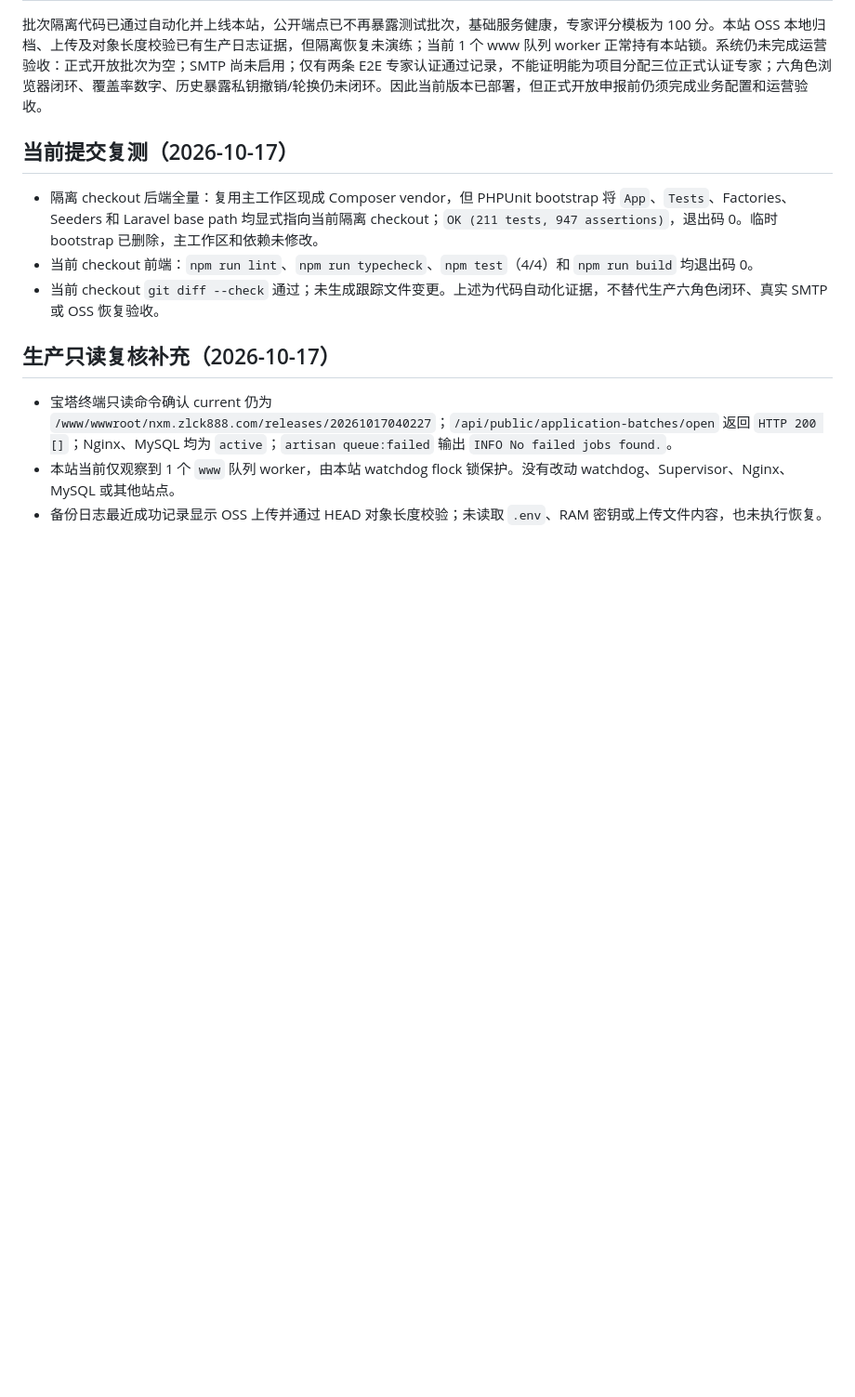
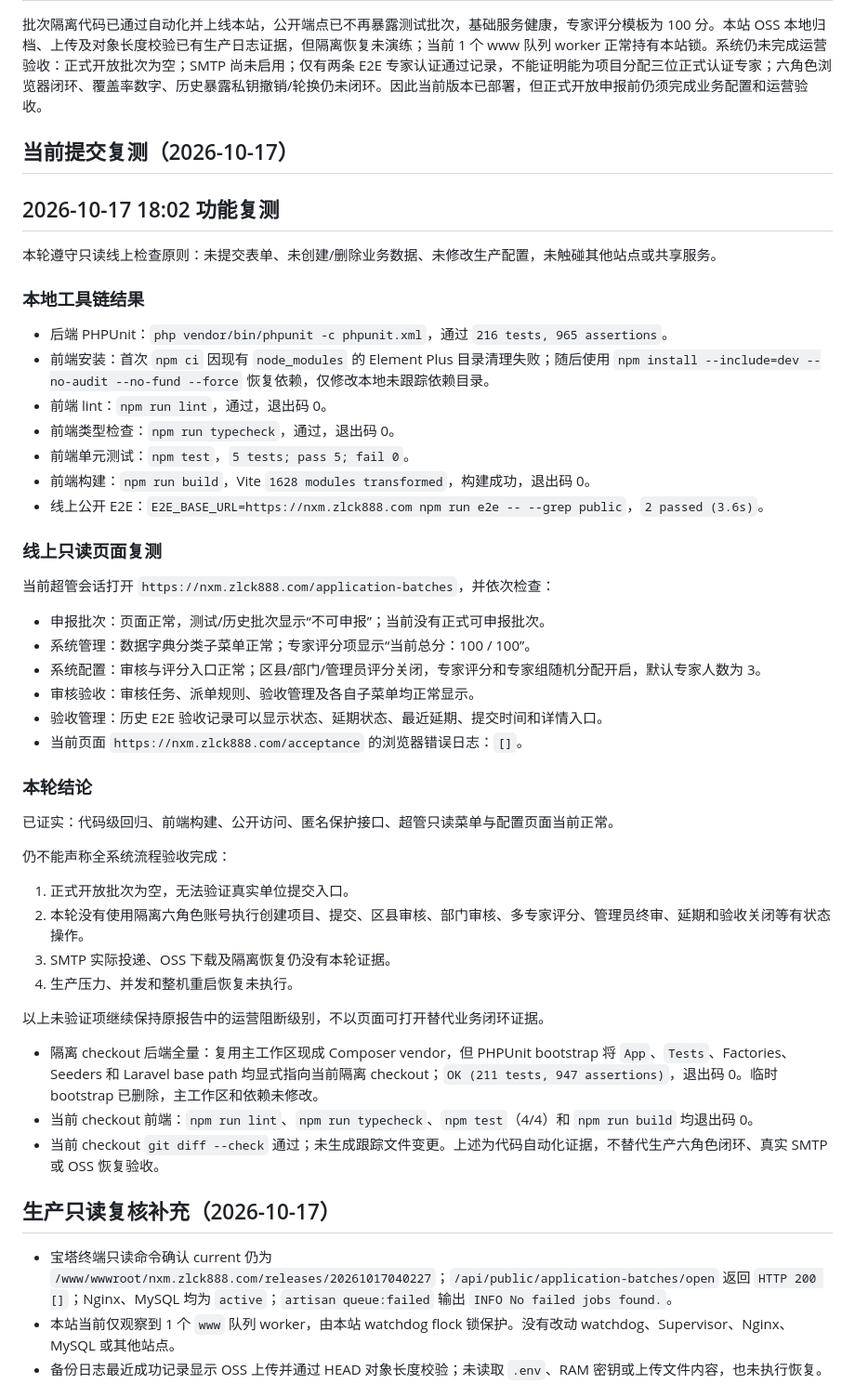
Before and after one commit to bos432/xm, a Markdown page: modernization/QA_REPORT.md, the part around the change. Shown at 93% size. Drawn GitHub-style; blank space fills up the shorter version.

Commit message:
docs: record functional regression test

```diff
--- a/modernization/QA_REPORT.md
+++ b/modernization/QA_REPORT.md
@@ -238,6 +238,44 @@ TLS CN=nxm.zlck888.com until=2027-01-12 10:59:59 UTC
 批次隔离代码已通过自动化并上线本站，公开端点已不再暴露测试批次，基础服务健康，专家评分模板为 100 分。本站 OSS 本地归档、上传及对象长度校验已有生产日志证据，但隔离恢复未演练；当前 1 个 www 队列 worker 正常持有本站锁。系统仍未完成运营验收：正式开放批次为空；SMTP 尚未启用；仅有两条 E2E 专家认证通过记录，不能证明能为项目分配三位正式认证专家；六角色浏览器闭环、覆盖率数字、历史暴露私钥撤销/轮换仍未闭环。因此当前版本已部署，但正式开放申报前仍须完成业务配置和运营验收。
 
 ## 当前提交复测（2026-10-17）
+
+## 2026-10-17 18:02 功能复测
+
+本轮遵守只读线上检查原则：未提交表单、未创建/删除业务数据、未修改生产配置，未触碰其他站点或共享服务。
+
+### 本地工具链结果
+
+- 后端 PHPUnit：`php vendor/bin/phpunit -c phpunit.xml`，通过 `216 tests, 965 assertions`。
+- 前端安装：首次 `npm ci` 因现有 `node_modules` 的 Element Plus 目录清理失败；随后使用 `npm install --include=dev --no-audit --no-fund --force` 恢复依赖，仅修改本地未跟踪依赖目录。
+- 前端 lint：`npm run lint`，通过，退出码 0。
+- 前端类型检查：`npm run typecheck`，通过，退出码 0。
+- 前端单元测试：`npm test`，`5 tests; pass 5; fail 0`。
+- 前端构建：`npm run build`，Vite `1628 modules transformed`，构建成功，退出码 0。
+- 线上公开 E2E：`E2E_BASE_URL=https://nxm.zlck888.com npm run e2e -- --grep public`，`2 passed (3.6s)`。
+
+### 线上只读页面复测
+
+当前超管会话打开 `https://nxm.zlck888.com/application-batches`，并依次检查：
+
+- 申报批次：页面正常，测试/历史批次显示“不可申报”；当前没有正式可申报批次。
+- 系统管理：数据字典分类子菜单正常；专家评分项显示“当前总分：100 / 100”。
+- 系统配置：审核与评分入口正常；区县/部门/管理员评分关闭，专家评分和专家组随机分配开启，默认专家人数为 3。
+- 审核验收：审核任务、派单规则、验收管理及各自子菜单均正常显示。
+- 验收管理：历史 E2E 验收记录可以显示状态、延期状态、最近延期、提交时间和详情入口。
+- 当前页面 `https://nxm.zlck888.com/acceptance` 的浏览器错误日志：`[]`。
+
+### 本轮结论
+
+已证实：代码级回归、前端构建、公开访问、匿名保护接口、超管只读菜单与配置页面当前正常。
+
+仍不能声称全系统流程验收完成：
+
+1. 正式开放批次为空，无法验证真实单位提交入口。
+2. 本轮没有使用隔离六角色账号执行创建项目、提交、区县审核、部门审核、多专家评分、管理员终审、延期和验收关闭等有状态操作。
+3. SMTP 实际投递、OSS 下载及隔离恢复仍没有本轮证据。
+4. 生产压力、并发和整机重启恢复未执行。
+
+以上未验证项继续保持原报告中的运营阻断级别，不以页面可打开替代业务闭环证据。
 
 - 隔离 checkout 后端全量：复用主工作区现成 Composer vendor，但 PHPUnit bootstrap 将 `App`、`Tests`、Factories、Seeders 和 Laravel base path 均显式指向当前隔离 checkout；`OK (211 tests, 947 assertions)`，退出码 0。临时 bootstrap 已删除，主工作区和依赖未修改。
 - 当前 checkout 前端：`npm run lint`、`npm run typecheck`、`npm test`（4/4）和 `npm run build` 均退出码 0。
```
